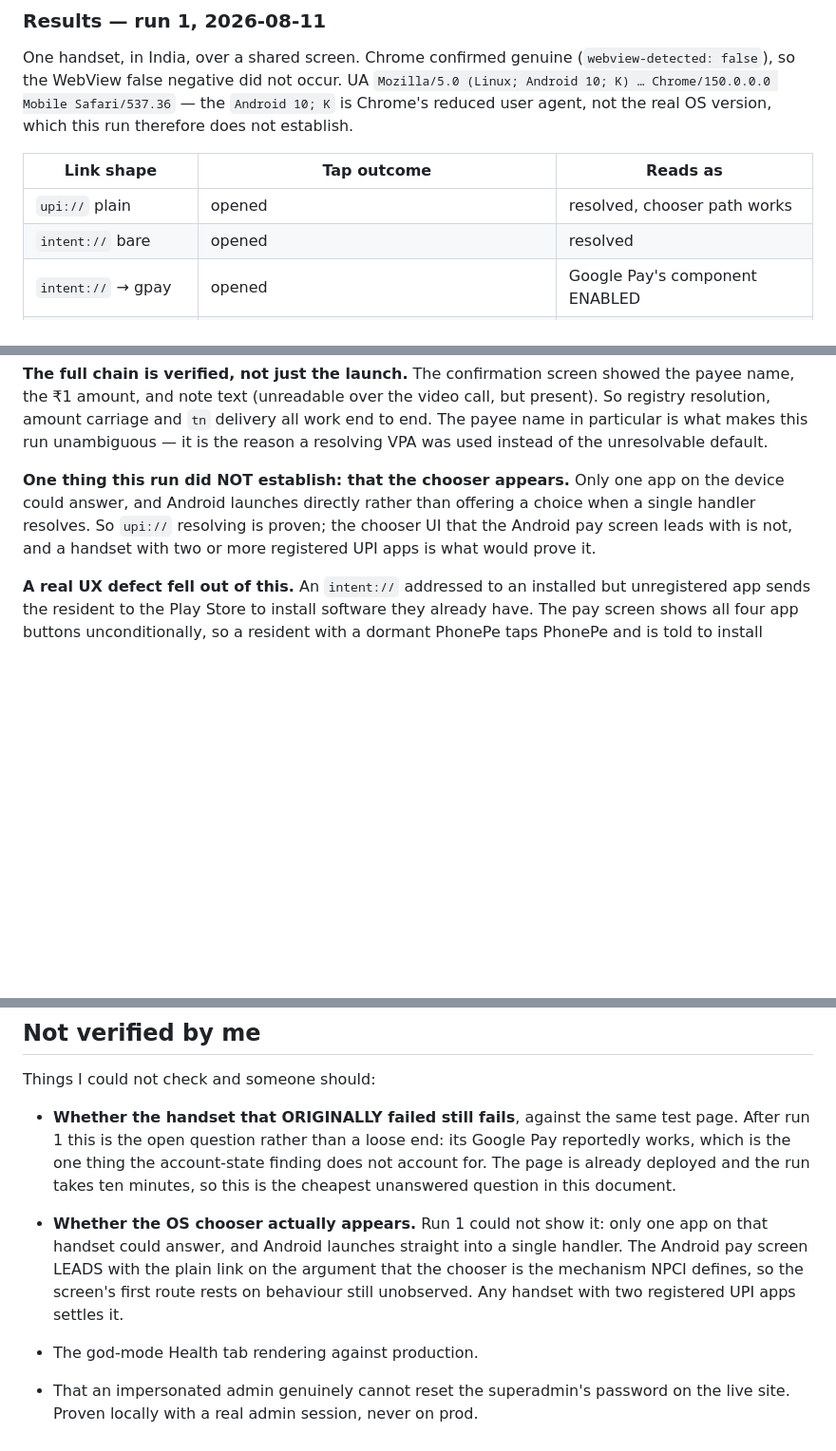
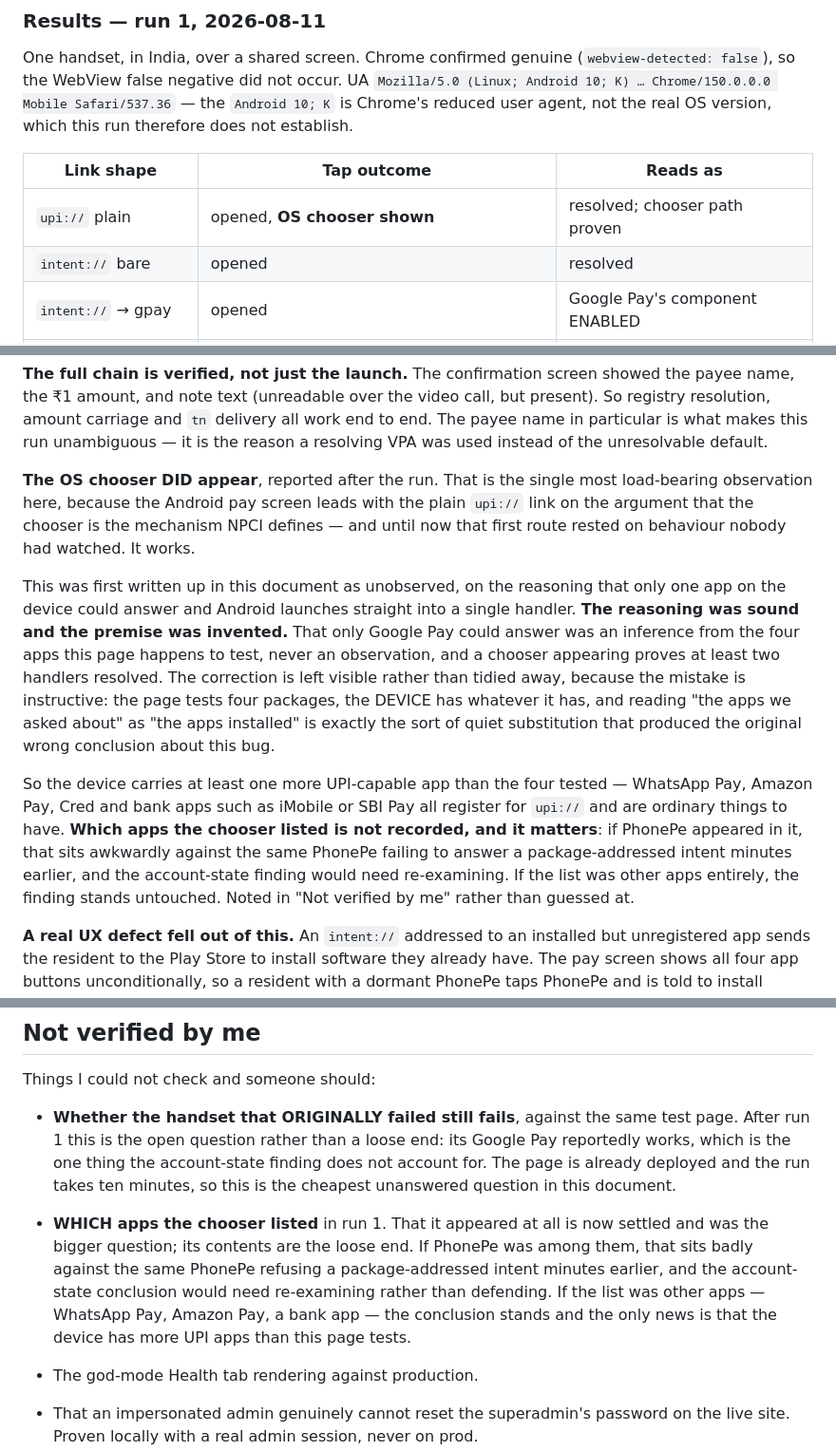
Before and after one commit to thakkalisuresh/dddp-portal, a Markdown page: docs/STATE.md, 3 parts joined by grey strips. Shown at 95% size. Rendered like a GitHub page; blank space fills up the shorter version.

Commit message:
Correct the record: the chooser did appear
This document said the chooser was not observed, on the reasoning that only one
app on the handset could answer and Android launches straight into a single
handler. It appeared. The reasoning was fine; the premise was invented. That
only Google Pay could answer was an inference from the four packages this page
happens to test, and was never something anybody looked at.

The correction is worth more than the fact it fixes. The Android pay screen
leads with the plain link precisely because the chooser is the mechanism NPCI
defines, so that first route had been resting on behaviour nobody had watched,
and now it has been. It works.

It also means the device has at least one UPI app beyond the four tested, since
a chooser implies two or more handlers resolved. WhatsApp Pay, Amazon Pay, Cred
and the bank apps all register for upi:// and are ordinary things to have
installed.

What the chooser listed is not recorded, and it is now the open question rather
than whether it showed. If PhonePe was in that list, it sits badly against the
same PhonePe refusing a package-addressed intent minutes earlier and the
account-state conclusion needs re-examining. If the list was other apps, the
conclusion is untouched.

The mistake is left visible in the section rather than quietly rewritten,
because reading "the apps we asked about" as "the apps installed" is the same
quiet substitution that produced the original wrong conclusion about this bug.

```diff
--- a/docs/STATE.md
+++ b/docs/STATE.md
@@ -356,7 +356,7 @@ which this run therefore does not establish.
 
 | Link shape | Tap outcome | Reads as |
 |---|---|---|
-| `upi://` plain | opened | resolved, chooser path works |
+| `upi://` plain | opened, **OS chooser shown** | resolved; chooser path proven |
 | `intent://` bare | opened | resolved |
 | `intent://` → gpay | opened | Google Pay's component ENABLED |
 | `intent://` → phonepe | **Play Store**, app INSTALLED, no account registered | component NOT resolvable |
@@ -421,11 +421,31 @@ all work end to end. The payee name in particular is what makes this run
 unambiguous — it is the reason a resolving VPA was used instead of the
 unresolvable default.
 
-**One thing this run did NOT establish: that the chooser appears.** Only one app
-on the device could answer, and Android launches directly rather than offering a
-choice when a single handler resolves. So `upi://` resolving is proven; the
-chooser UI that the Android pay screen leads with is not, and a handset with two
-or more registered UPI apps is what would prove it.
+**The OS chooser DID appear**, reported after the run. That is the single most
+load-bearing observation here, because the Android pay screen leads with the
+plain `upi://` link on the argument that the chooser is the mechanism NPCI
+defines — and until now that first route rested on behaviour nobody had watched.
+It works.
+
+This was first written up in this document as unobserved, on the reasoning that
+only one app on the device could answer and Android launches straight into a
+single handler. **The reasoning was sound and the premise was invented.** That
+only Google Pay could answer was an inference from the four apps this page
+happens to test, never an observation, and a chooser appearing proves at least
+two handlers resolved. The correction is left visible rather than tidied away,
+because the mistake is instructive: the page tests four packages, the DEVICE has
+whatever it has, and reading "the apps we asked about" as "the apps installed"
+is exactly the sort of quiet substitution that produced the original wrong
+conclusion about this bug.
+
+So the device carries at least one more UPI-capable app than the four tested —
+WhatsApp Pay, Amazon Pay, Cred and bank apps such as iMobile or SBI Pay all
+register for `upi://` and are ordinary things to have. **Which apps the chooser
+listed is not recorded, and it matters**: if PhonePe appeared in it, that sits
+awkwardly against the same PhonePe failing to answer a package-addressed intent
+minutes earlier, and the account-state finding would need re-examining. If the
+list was other apps entirely, the finding stands untouched. Noted in "Not
+verified by me" rather than guessed at.
 
 **A real UX defect fell out of this.** An `intent://` addressed to an installed
 but unregistered app sends the resident to the Play Store to install software
@@ -442,12 +462,13 @@ Things I could not check and someone should:
   Google Pay reportedly works, which is the one thing the account-state finding
   does not account for. The page is already deployed and the run takes ten
   minutes, so this is the cheapest unanswered question in this document.
-- **Whether the OS chooser actually appears.** Run 1 could not show it: only one
-  app on that handset could answer, and Android launches straight into a single
-  handler. The Android pay screen LEADS with the plain link on the argument that
-  the chooser is the mechanism NPCI defines, so the screen's first route rests on
-  behaviour still unobserved. Any handset with two registered UPI apps settles
-  it.
+- **WHICH apps the chooser listed** in run 1. That it appeared at all is now
+  settled and was the bigger question; its contents are the loose end. If
+  PhonePe was among them, that sits badly against the same PhonePe refusing a
+  package-addressed intent minutes earlier, and the account-state conclusion
+  would need re-examining rather than defending. If the list was other apps —
+  WhatsApp Pay, Amazon Pay, a bank app — the conclusion stands and the only news
+  is that the device has more UPI apps than this page tests.
 - The god-mode Health tab rendering against production.
 - That an impersonated admin genuinely cannot reset the superadmin's password
   on the live site. Proven locally with a real admin session, never on prod.
```
